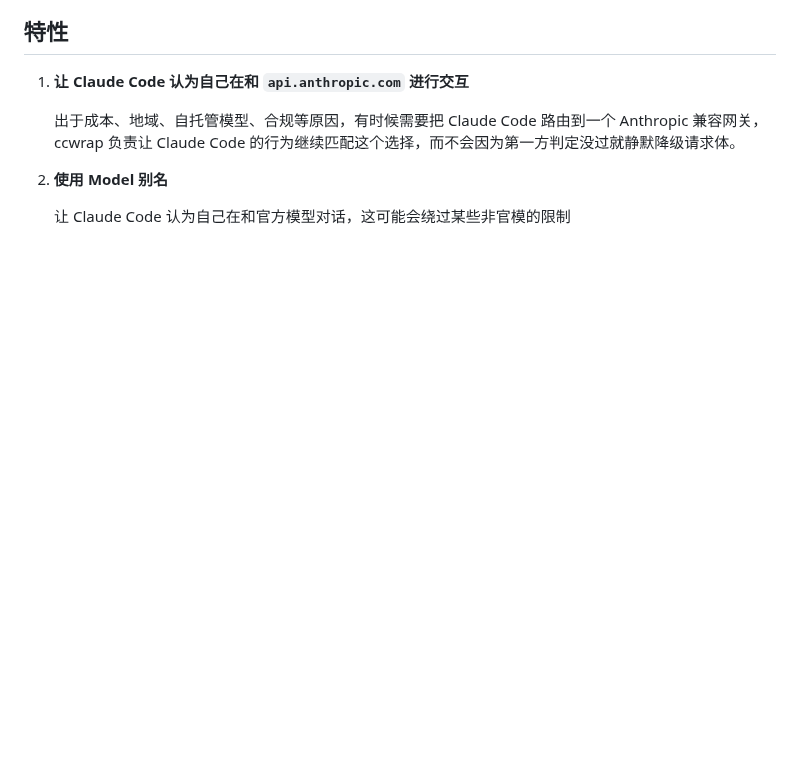
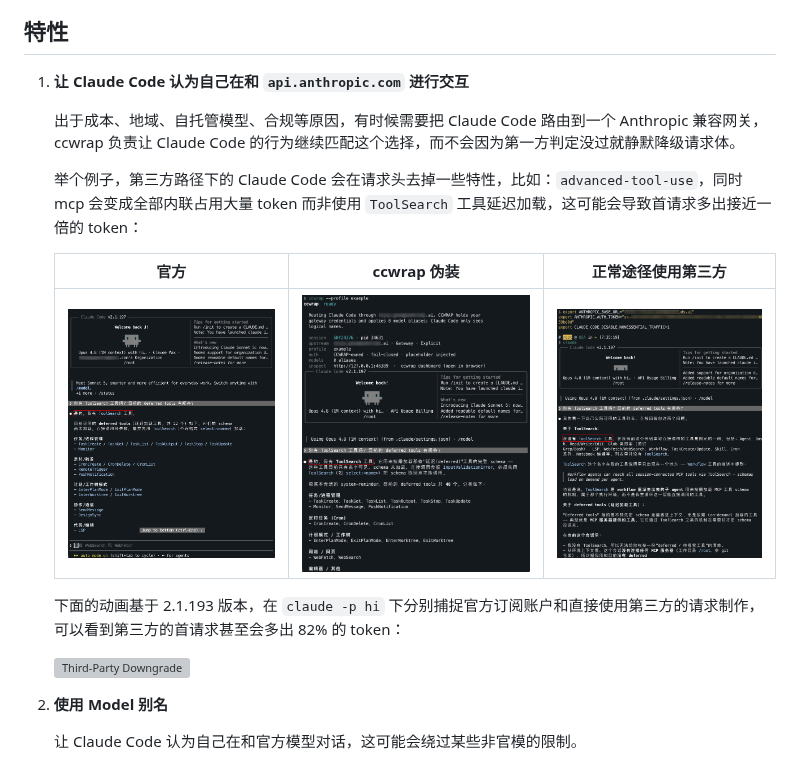
Before and after one commit to Hoper-J/ccwrap, a Markdown page: README.zh-CN.md, the part around one of its changes. Rendered like a GitHub page; pictures changed too: assets/20260701160452215.png (added), assets/20260701160456859.png (added), assets/20260701160500187.png (added); blank space fills up the shorter version; grey boxes are pictures that could not be loaded.

```diff
--- a/README.zh-CN.md
+++ b/README.zh-CN.md
@@ -75,9 +80,19 @@ Ctrl + 点击启动横幅里 `inspect` 后面那个本地 URL 打开 dashboard
 
    出于成本、地域、自托管模型、合规等原因，有时候需要把 Claude Code 路由到一个 Anthropic 兼容网关，ccwrap 负责让 Claude Code 的行为继续匹配这个选择，而不会因为第一方判定没过就静默降级请求体。
 
+   举个例子，第三方路径下的 Claude Code 会在请求头去掉一些特性，比如：`advanced-tool-use`，同时 mcp 会变成全部内联占用大量 token 而非使用 `ToolSearch` 工具延迟加载，这可能会导致首请求多出接近一倍的 token：
+
+   | 官方                                                         | ccwrap 伪装                                                  | 正常途径使用第三方                                           |
+   | ------------------------------------------------------------ | ------------------------------------------------------------ | ------------------------------------------------------------ |
+   | ![image-20260701145024608](assets/20260701160500187.png) | ![image-20260701144101020](assets/20260701160452215.png) | ![image-20260701143808100](assets/20260701160456859.png) |
+
+   下面的动画基于 2.1.193 版本，在 `claude -p hi` 下分别捕捉官方订阅账户和直接使用第三方的请求制作，可以看到第三方的首请求甚至会多出 82% 的 token：
+
+   ![Third-Party Downgrade](assets/third-party-downgrade.webp)
+
 2. **使用 Model 别名**
 
-   让 Claude Code 认为自己在和官方模型对话，这可能会绕过某些非官模的限制
+   让 Claude Code 认为自己在和官方模型对话，这可能会绕过某些非官模的限制。
 
    ![image-20260618143526134](assets/image-20260618143526134.png)
 
```
Also changed, not shown: other parts of README.zh-CN.md (+8 -3 lines), README.md (+18 -3 lines), 3 other files.
